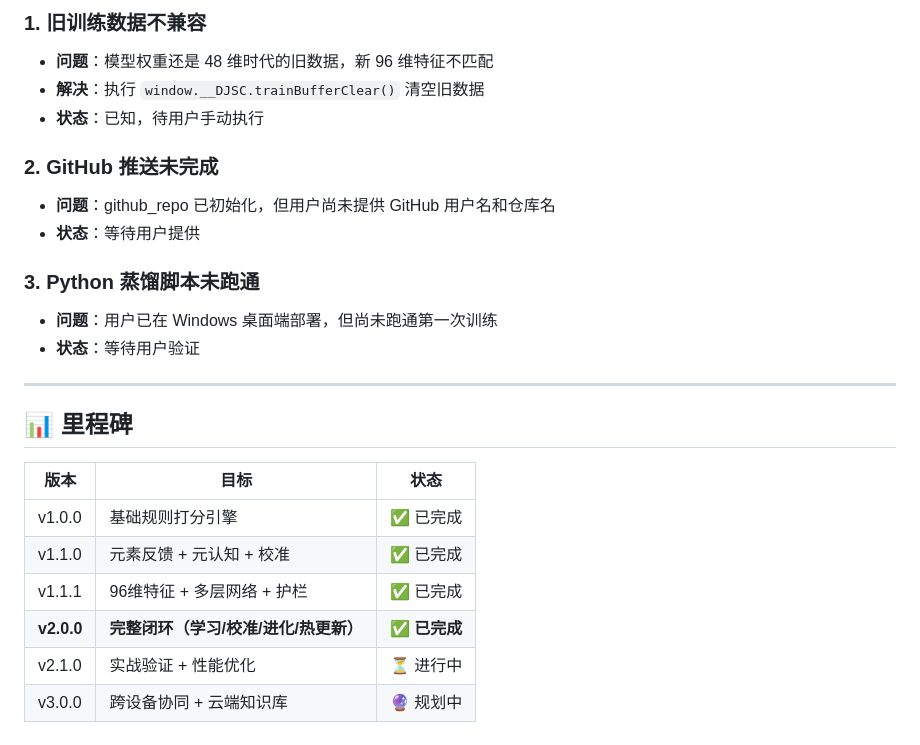
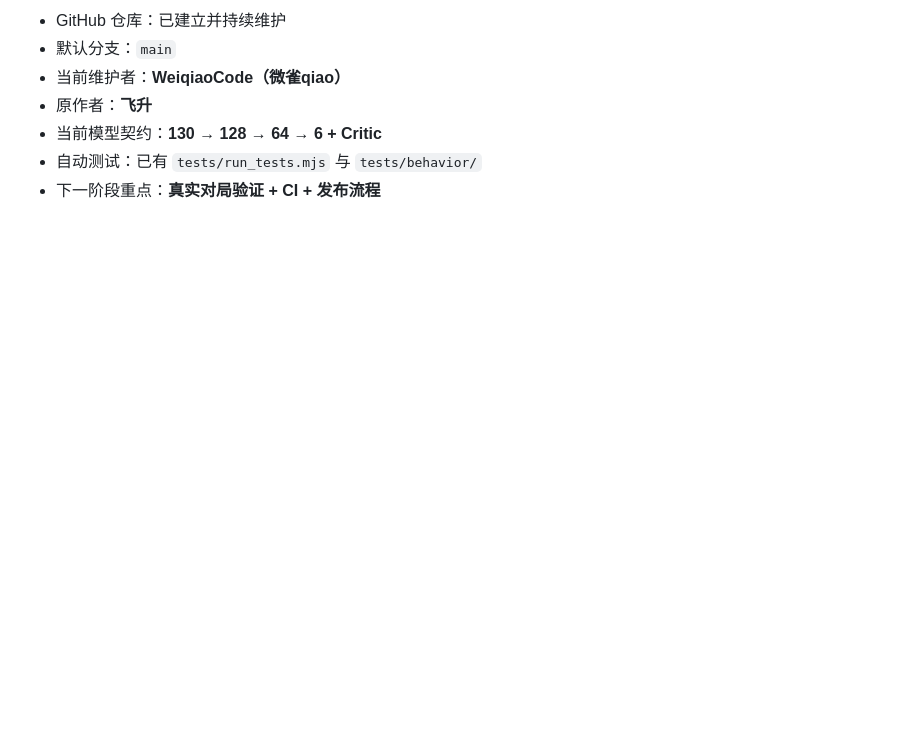
Before and after one commit to WeiqiaoCode/Noname-AI, a Markdown page: TODO.md, the part around one of its changes. Rendered like a GitHub page; blank space fills up the shorter version.

```diff
--- a/TODO.md
+++ b/TODO.md
@@ -133,26 +92,8 @@
 
-### 1. 旧训练数据不兼容
-- **问题**：模型权重还是 48 维时代的旧数据，新 96 维特征不匹配
-- **解决**：执行 `window.__DJSC.trainBufferClear()` 清空旧数据
-- **状态**：已知，待用户手动执行
-
-### 2. GitHub 推送未完成
-- **问题**：github_repo 已初始化，但用户尚未提供 GitHub 用户名和仓库名
-- **状态**：等待用户提供
-
-### 3. Python 蒸馏脚本未跑通
-- **问题**：用户已在 Windows 桌面端部署，但尚未跑通第一次训练
-- **状态**：等待用户验证
-
----
-
-## 📊 里程碑
-
-| 版本 | 目标 | 状态 |
-|---|---|---|
-| v1.0.0 | 基础规则打分引擎 | ✅ 已完成 |
-| v1.1.0 | 元素反馈 + 元认知 + 校准 | ✅ 已完成 |
-| v1.1.1 | 96维特征 + 多层网络 + 护栏 | ✅ 已完成 |
-| **v2.0.0** | **完整闭环（学习/校准/进化/热更新）** | **✅ 已完成** |
-| v2.1.0 | 实战验证 + 性能优化 | ⏳ 进行中 |
-| v3.0.0 | 跨设备协同 + 云端知识库 | 🔮 规划中 |
+- GitHub 仓库：已建立并持续维护
+- 默认分支：`main`
+- 当前维护者：**WeiqiaoCode（微雀qiao）**
+- 原作者：**飞升**
+- 当前模型契约：**130 → 128 → 64 → 6 + Critic**
+- 自动测试：已有 `tests/run_tests.mjs` 与 `tests/behavior/`
+- 下一阶段重点：**真实对局验证 + CI + 发布流程**
```
Also changed, not shown: other parts of TODO.md (+63 -104 lines).
